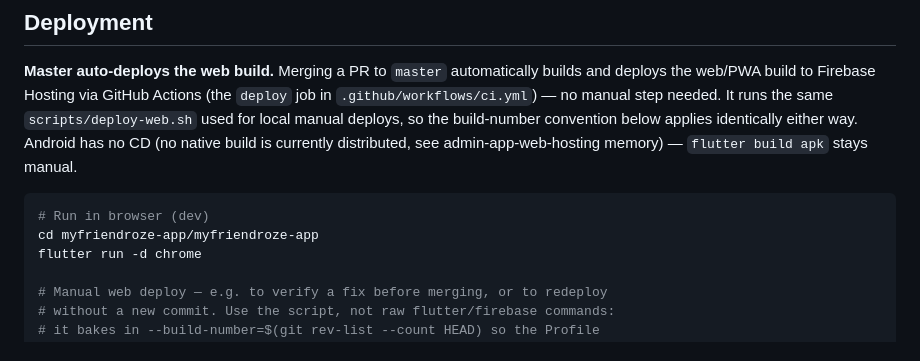
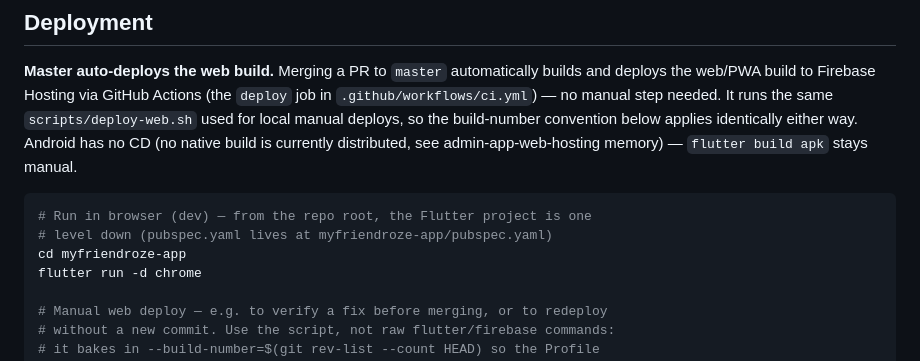
Before and after one commit to emscape/myfriendroze-app, a Markdown page: CLAUDE.md, the part around the change. Rendered like a GitHub page.

Commit message:
Address review: fix wrong repo-relative path in Deployment docs
WHY:
- Copilot re-flagged a pre-existing, unrelated-to-this-PR bug sitting
  next to the section this PR edited: `cd myfriendroze-app/myfriendroze-app`
  only works if the shell starts one directory above the repo clone.
  From the actual repo root, the Flutter project is one level down
  (myfriendroze-app/pubspec.yaml), confirmed directly against disk.

EXPECTED:
- Deployment section's dev-run command is `cd myfriendroze-app`
  (repo-root-relative), matching the real on-disk structure.
- Two other instances of the same pattern exist elsewhere in this file
  (Platform section, File Organization section) — left untouched here,
  out of scope for this PR; flagged separately.

````diff
--- a/CLAUDE.md
+++ b/CLAUDE.md
@@ -175,8 +175,9 @@ Use `/test-driven-development` skill for RED→GREEN→COMMIT→REFACTOR cycle.
 **Master auto-deploys the web build.** Merging a PR to `master` automatically builds and deploys the web/PWA build to Firebase Hosting via GitHub Actions (the `deploy` job in `.github/workflows/ci.yml`) — no manual step needed. It runs the same `scripts/deploy-web.sh` used for local manual deploys, so the build-number convention below applies identically either way. Android has no CD (no native build is currently distributed, see admin-app-web-hosting memory) — `flutter build apk` stays manual.
 
 ```bash
-# Run in browser (dev)
-cd myfriendroze-app/myfriendroze-app
+# Run in browser (dev) — from the repo root, the Flutter project is one
+# level down (pubspec.yaml lives at myfriendroze-app/pubspec.yaml)
+cd myfriendroze-app
 flutter run -d chrome
 
 # Manual web deploy — e.g. to verify a fix before merging, or to redeploy
````
